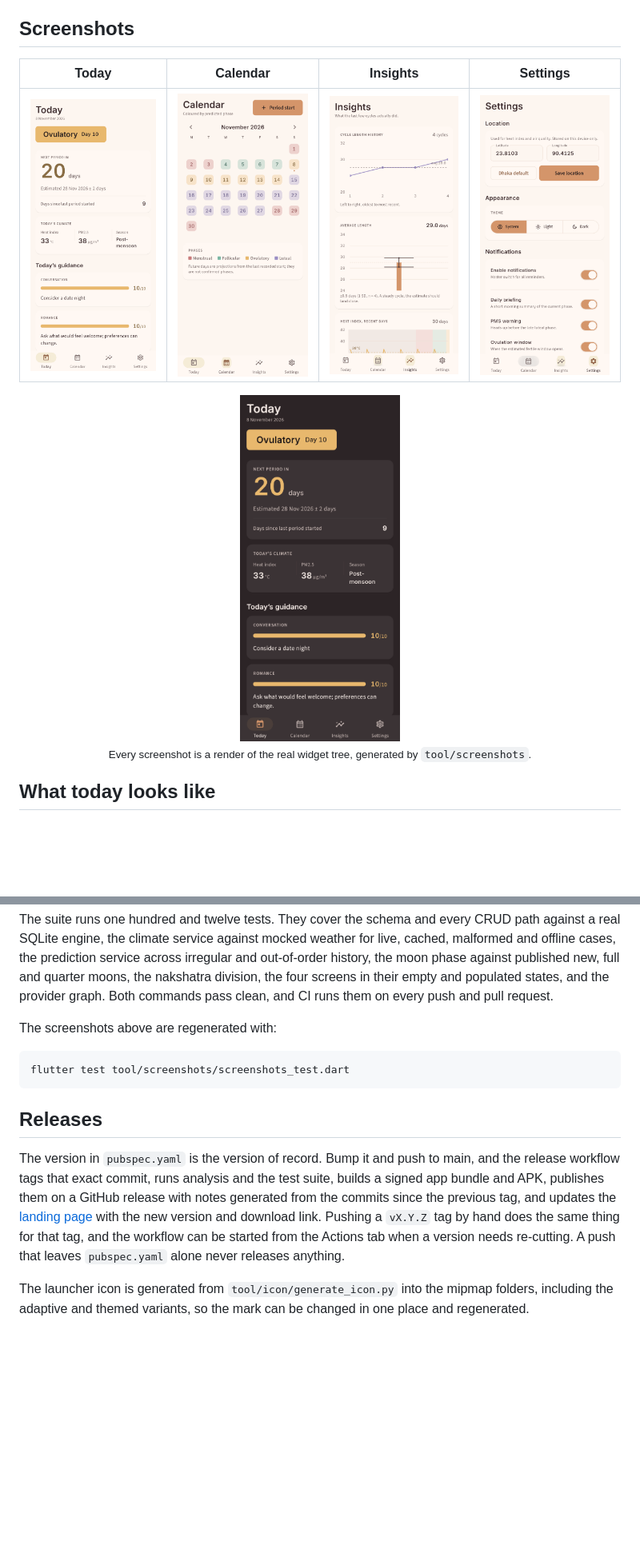
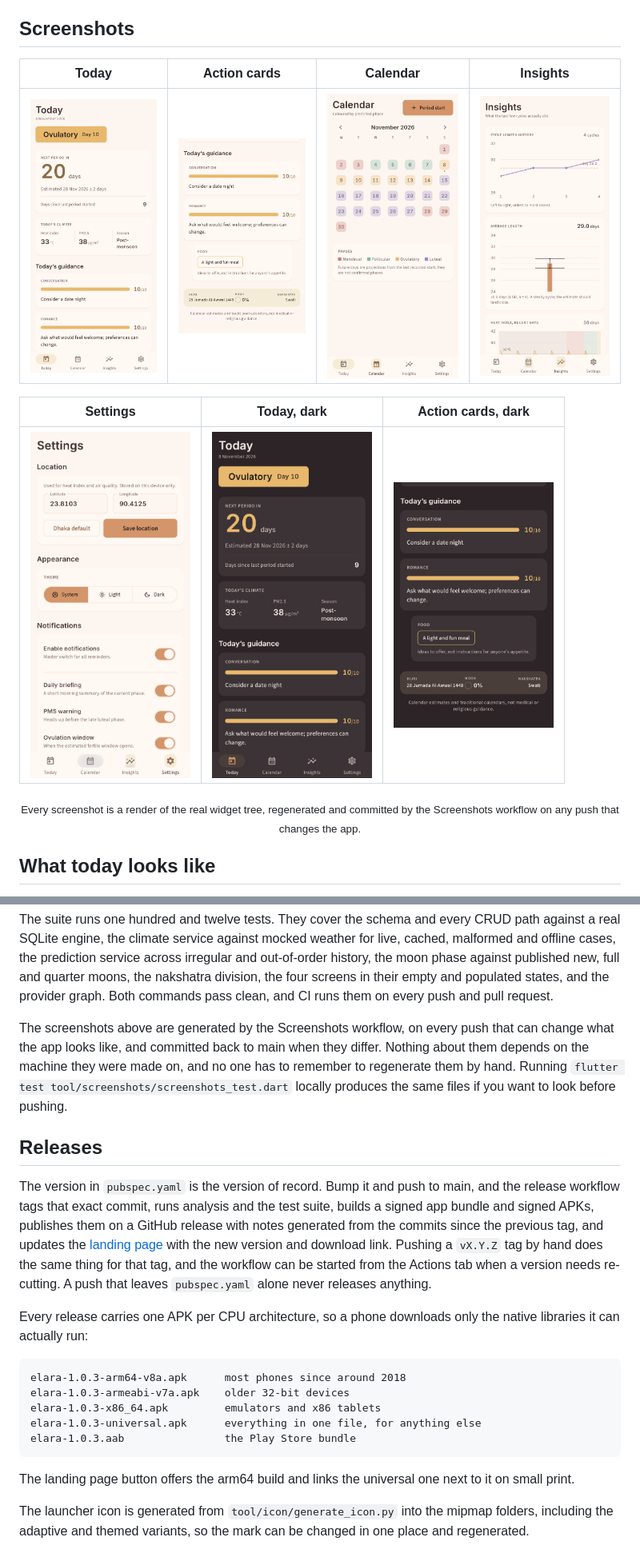
Before and after one commit to mahimmazidul/elara-app, a Markdown page: README.md, 2 parts joined by grey strips. Shown at 80% size. Drawn GitHub-style; pictures changed too: docs/screenshots/today-action-dark.png (added), docs/screenshots/today-action.png (added); blank space fills up the shorter version.

````diff
--- a/README.md
+++ b/README.md
@@ -34,14 +34,16 @@ part that turns its numbers into something a person can act on.
 
 ## Screenshots
 
-| Today | Calendar | Insights | Settings |
+| Today | Action cards | Calendar | Insights |
 |:---:|:---:|:---:|:---:|
-| <img src="docs/screenshots/today.png" width="200" alt="Today screen showing an ovulatory phase chip, a twenty day countdown and today's climate"> | <img src="docs/screenshots/calendar.png" width="200" alt="November calendar with days washed in the four phase colours"> | <img src="docs/screenshots/insights.png" width="200" alt="Insights screen with cycle length history, average length and heat index charts"> | <img src="docs/screenshots/settings.png" width="200" alt="Settings with location, theme and per-notification switches"> |
+| <img src="docs/screenshots/today.png" width="200" alt="Today screen showing an ovulatory phase chip, a twenty day countdown and today's climate"> | <img src="docs/screenshots/today-action.png" width="200" alt="The day's action cards: conversation and romance scores with guidance below each"> | <img src="docs/screenshots/calendar.png" width="200" alt="November calendar with days washed in the four phase colours"> | <img src="docs/screenshots/insights.png" width="200" alt="Insights screen with cycle length history, average length and heat index charts"> |
+
+| Settings | Today, dark | Action cards, dark |
+|:---:|:---:|:---:|
+| <img src="docs/screenshots/settings.png" width="200" alt="Settings with location, theme and per-notification switches"> | <img src="docs/screenshots/today-dark.png" width="200" alt="The Today screen in the dark palette"> | <img src="docs/screenshots/today-action-dark.png" width="200" alt="The action cards in the dark palette"> |
 
 <p align="center">
-  <img src="docs/screenshots/today-dark.png" width="200" alt="The Today screen in the dark palette">
-  <br>
-  <sub>Every screenshot is a render of the real widget tree, generated by <code>tool/screenshots</code>.</sub>
+  <sub>Every screenshot is a render of the real widget tree, regenerated and committed by the Screenshots workflow on any push that changes the app.</sub>
 </p>
 
 ## What today looks like
@@ -170,22 +172,37 @@ moons, the nakshatra division, the four screens in their empty and populated
 states, and the provider graph. Both commands pass clean, and CI runs them on
 every push and pull request.
 
-The screenshots above are regenerated with:
-
-```
-flutter test tool/screenshots/screenshots_test.dart
-```
+The screenshots above are generated by the Screenshots workflow, on every push
+that can change what the app looks like, and committed back to main when they
+differ. Nothing about them depends on the machine they were made on, and no one
+has to remember to regenerate them by hand. Running
+`flutter test tool/screenshots/screenshots_test.dart` locally produces the same
+files if you want to look before pushing.
 
 ## Releases
 
 The version in `pubspec.yaml` is the version of record. Bump it and push to main,
 and the release workflow tags that exact commit, runs analysis and the test suite,
-builds a signed app bundle and APK, publishes them on a GitHub release with notes
-generated from the commits since the previous tag, and updates the
+builds a signed app bundle and signed APKs, publishes them on a GitHub release with
+notes generated from the commits since the previous tag, and updates the
 [landing page](https://mahimmazidul.github.io/elara-app/) with the new version and
 download link. Pushing a `vX.Y.Z` tag by hand does the same thing for that tag, and
 the workflow can be started from the Actions tab when a version needs re-cutting.
 A push that leaves `pubspec.yaml` alone never releases anything.
+
+Every release carries one APK per CPU architecture, so a phone downloads only the
+native libraries it can actually run:
+
+```
+elara-1.0.3-arm64-v8a.apk      most phones since around 2018
+elara-1.0.3-armeabi-v7a.apk    older 32-bit devices
+elara-1.0.3-x86_64.apk         emulators and x86 tablets
+elara-1.0.3-universal.apk      everything in one file, for anything else
+elara-1.0.3.aab                the Play Store bundle
+```
+
+The landing page button offers the arm64 build and links the universal one next
+to it on small print.
 
 The launcher icon is generated from `tool/icon/generate_icon.py` into the mipmap
 folders, including the adaptive and themed variants, so the mark can be changed in
````
Also changed, not shown: 9 other files.
